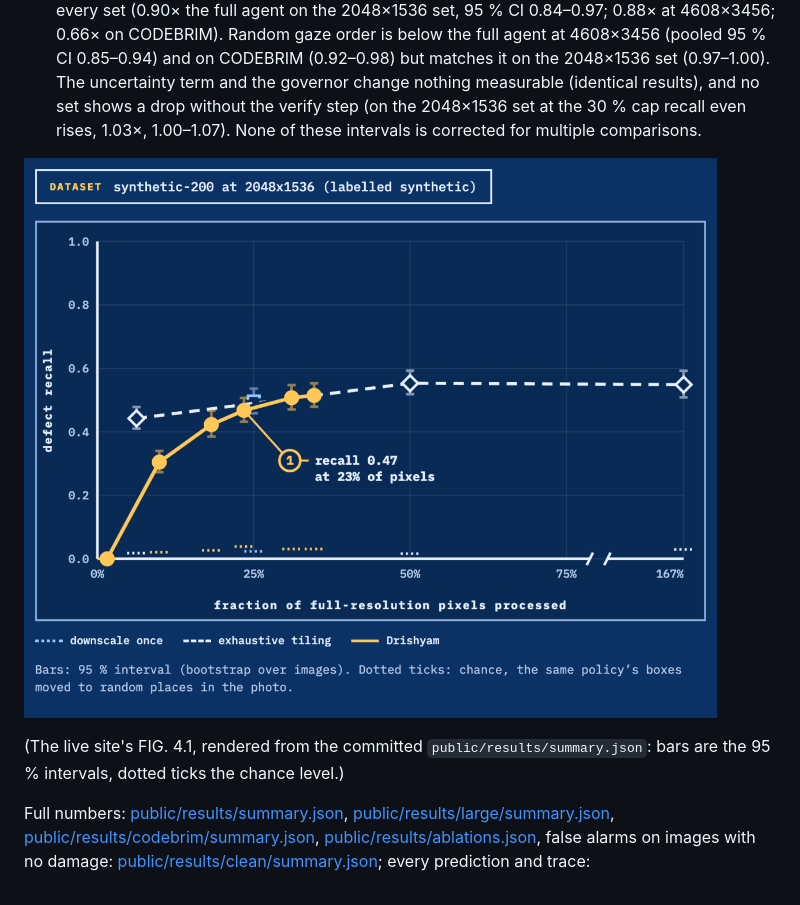
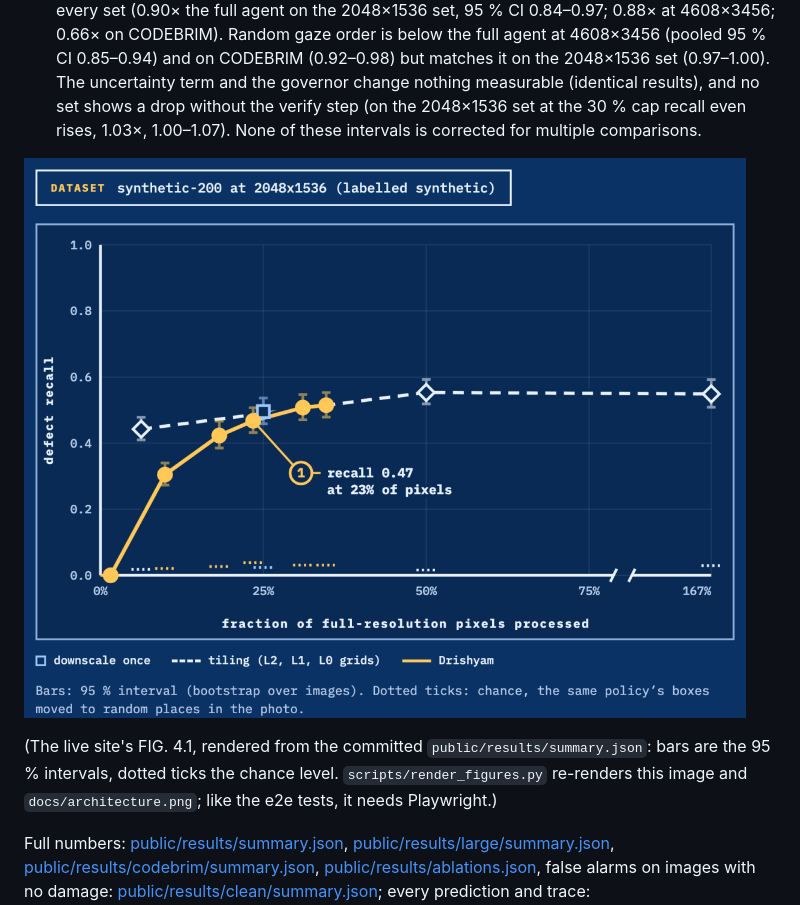
Before and after one commit to vj-io/drishyam, a Markdown page: README.md, the part around the change. Drawn GitHub-style; pictures changed too: docs/recall_vs_pixels.png.

```diff
--- a/README.md
+++ b/README.md
@@ -85,7 +85,7 @@ Every policy uses one segmenter and one matching rule; the 95 % intervals are a
 
 ![Recall against pixels processed](docs/recall_vs_pixels.png)
 
-(The live site's FIG. 4.1, rendered from the committed `public/results/summary.json`: bars are the 95 % intervals, dotted ticks the chance level.)
+(The live site's FIG. 4.1, rendered from the committed `public/results/summary.json`: bars are the 95 % intervals, dotted ticks the chance level. `scripts/render_figures.py` re-renders this image and `docs/architecture.png`; like the e2e tests, it needs Playwright.)
 
 Full numbers: [public/results/summary.json](public/results/summary.json), [public/results/large/summary.json](public/results/large/summary.json), [public/results/codebrim/summary.json](public/results/codebrim/summary.json), [public/results/ablations.json](public/results/ablations.json), false alarms on images with no damage: [public/results/clean/summary.json](public/results/clean/summary.json); every prediction and trace: [public/results/per_image.json.gz](public/results/per_image.json.gz); failure gallery: [public/results/failures.json](public/results/failures.json), also on the live site.
 
```
Also changed, not shown: docs/report.md (+2 -2 lines), docs/architecture.png, 2 other files.
